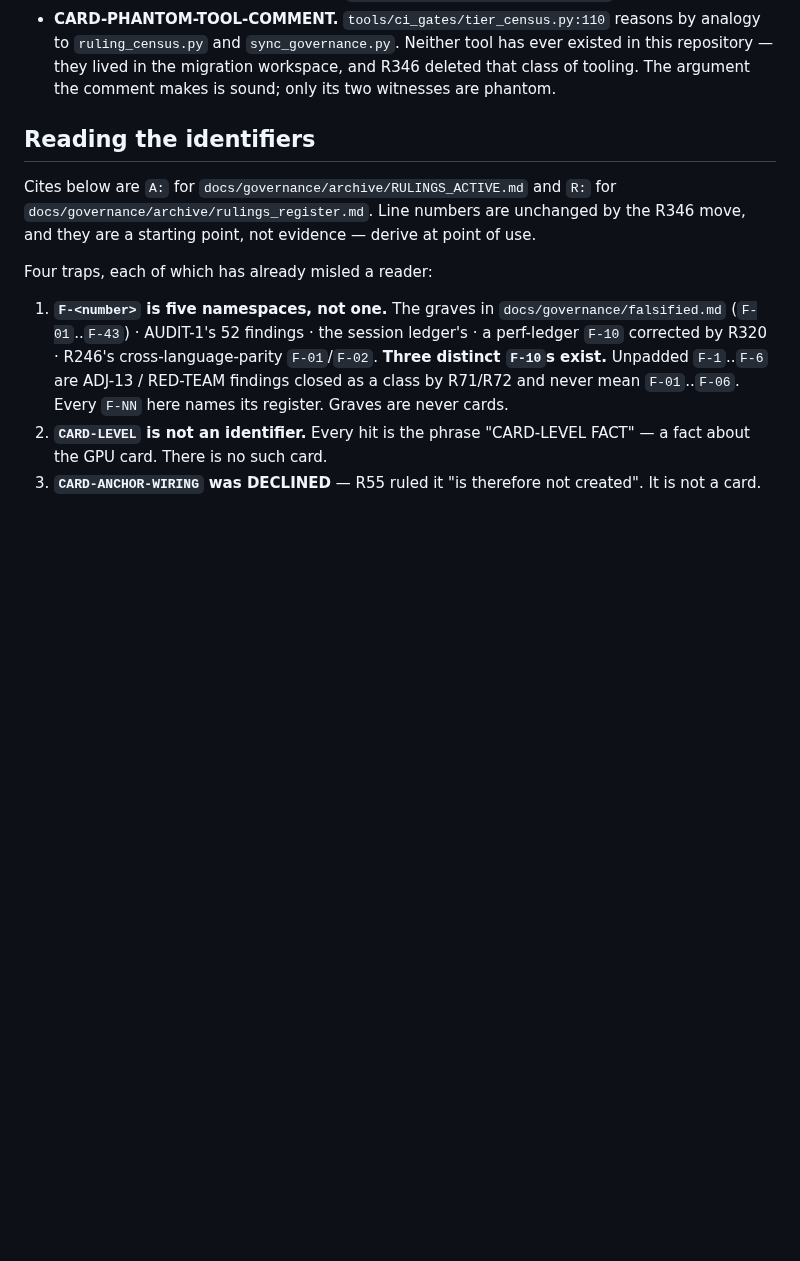
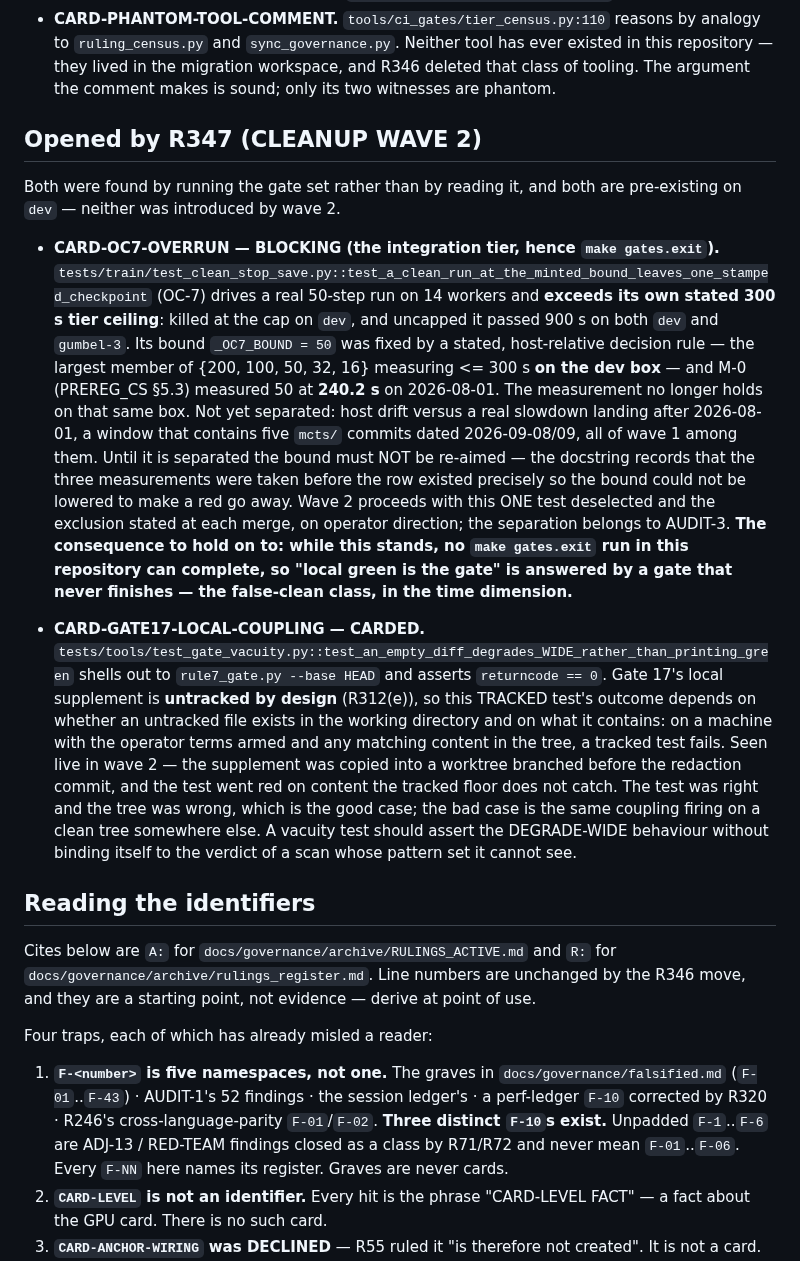
Before and after one commit to TimmyBurn2/hexo-mantis, a Markdown page: docs/governance/CARDS.md, the part around the change. GitHub-like rendering; blank space fills up the shorter version.

Commit message:
docs(governance): R347 opens two cards - OC-7 overruns its own 300s ceiling so no gates.exit can complete, and a tracked vacuity test binds its verdict to gate 17's untracked local supplement

```diff
--- a/docs/governance/CARDS.md
+++ b/docs/governance/CARDS.md
@@ -39,6 +39,38 @@ not because a ruling carded them.
   they lived in the migration workspace, and R346 deleted that class of tooling. The argument the
   comment makes is sound; only its two witnesses are phantom.
 
+
+## Opened by R347 (CLEANUP WAVE 2)
+
+Both were found by running the gate set rather than by reading it, and both are pre-existing on
+`dev` — neither was introduced by wave 2.
+
+- **CARD-OC7-OVERRUN — BLOCKING (the integration tier, hence `make gates.exit`).**
+  `tests/train/test_clean_stop_save.py::test_a_clean_run_at_the_minted_bound_leaves_one_stamped_checkpoint`
+  (OC-7) drives a real 50-step run on 14 workers and **exceeds its own stated 300 s tier ceiling**:
+  killed at the cap on `dev`, and uncapped it passed 900 s on both `dev` and `gumbel-3`. Its bound
+  `_OC7_BOUND = 50` was fixed by a stated, host-relative decision rule — the largest member of
+  {200, 100, 50, 32, 16} measuring <= 300 s **on the dev box** — and M-0 (PREREG_CS §5.3) measured
+  50 at **240.2 s** on 2026-08-01. The measurement no longer holds on that same box. Not yet
+  separated: host drift versus a real slowdown landing after 2026-08-01, a window that contains
+  five `mcts/` commits dated 2026-09-08/09, all of wave 1 among them. Until it is separated the
+  bound must NOT be re-aimed — the docstring records that the three measurements were taken before
+  the row existed precisely so the bound could not be lowered to make a red go away. Wave 2
+  proceeds with this ONE test deselected and the exclusion stated at each merge, on operator
+  direction; the separation belongs to AUDIT-3. **The consequence to hold on to: while this stands,
+  no `make gates.exit` run in this repository can complete, so "local green is the gate" is
+  answered by a gate that never finishes — the false-clean class, in the time dimension.**
+
+- **CARD-GATE17-LOCAL-COUPLING — CARDED.** `tests/tools/test_gate_vacuity.py::test_an_empty_diff_degrades_WIDE_rather_than_printing_green`
+  shells out to `rule7_gate.py --base HEAD` and asserts `returncode == 0`. Gate 17's local
+  supplement is **untracked by design** (R312(e)), so this TRACKED test's outcome depends on
+  whether an untracked file exists in the working directory and on what it contains: on a machine
+  with the operator terms armed and any matching content in the tree, a tracked test fails. Seen
+  live in wave 2 — the supplement was copied into a worktree branched before the redaction commit,
+  and the test went red on content the tracked floor does not catch. The test was right and the
+  tree was wrong, which is the good case; the bad case is the same coupling firing on a clean tree
+  somewhere else. A vacuity test should assert the DEGRADE-WIDE behaviour without binding itself to
+  the verdict of a scan whose pattern set it cannot see.
 
 ## Reading the identifiers
 
```
